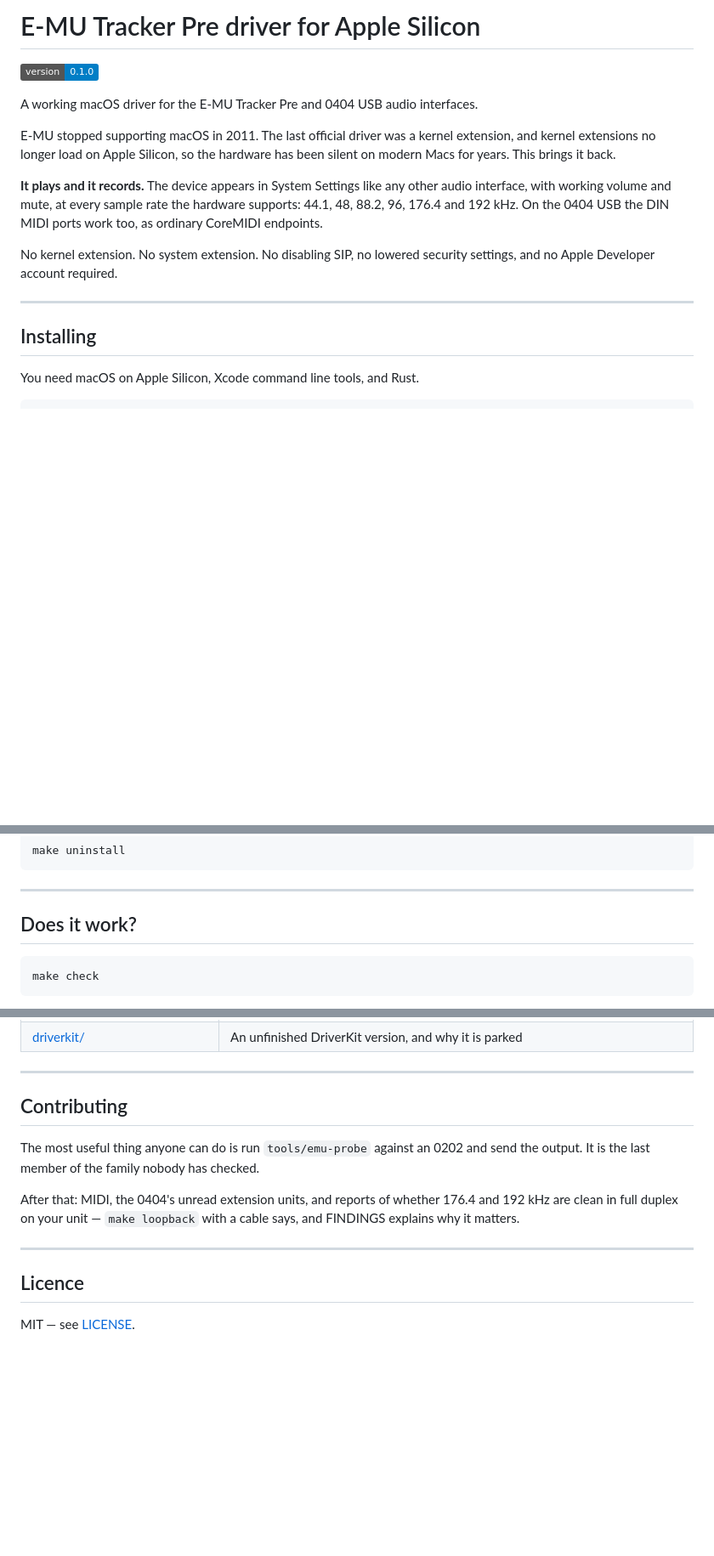
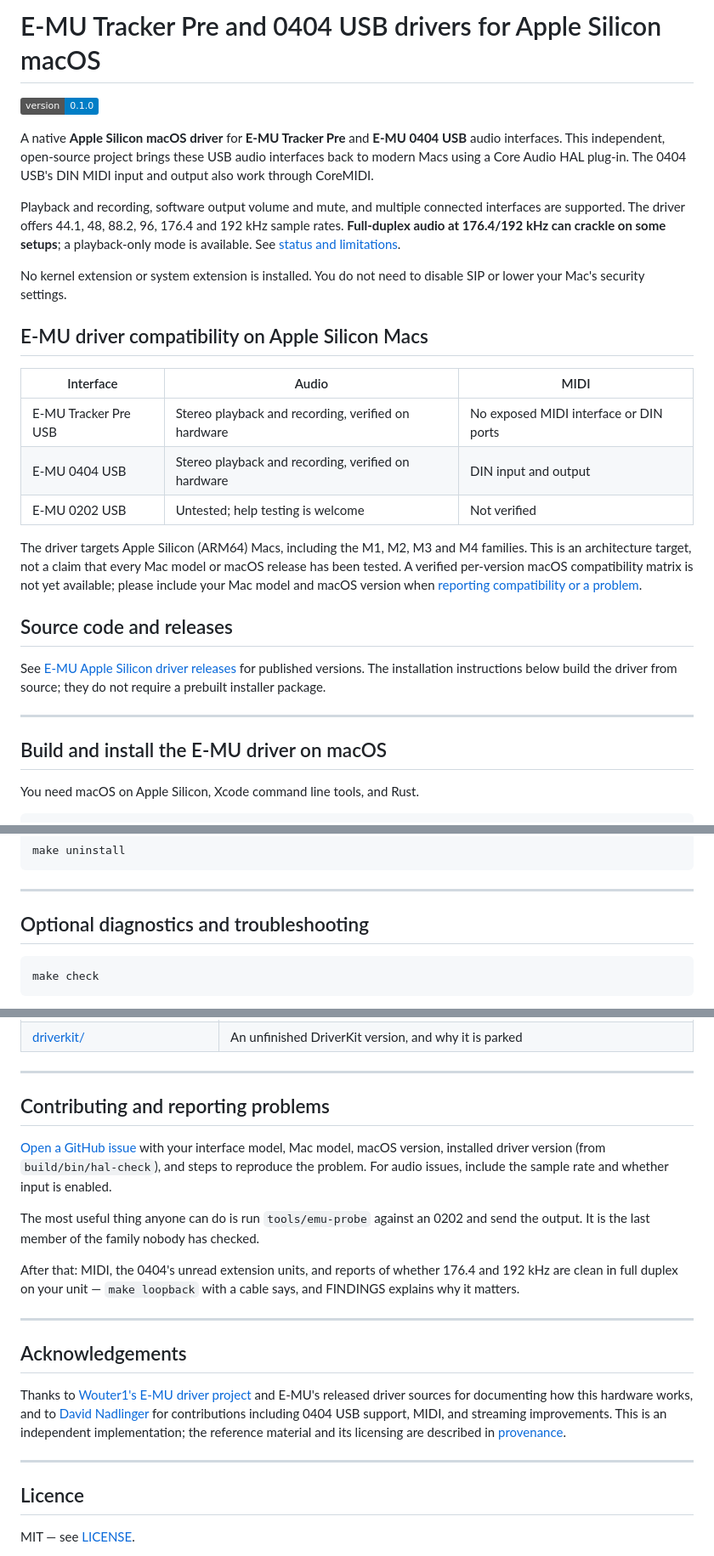
Before and after one commit to bbatarelo/emu-apple-silicon, a Markdown page: README.md, 3 parts joined by grey strips. Shown at 85% size. Drawn GitHub-style; badges without logos; blank space fills up the shorter version.

Commit message:
Some README.md improvements for hopefully better Google indexing

````diff
--- a/README.md
+++ b/README.md
@@ -1,24 +1,43 @@
-# E-MU Tracker Pre driver for Apple Silicon
+# E-MU Tracker Pre and 0404 USB drivers for Apple Silicon macOS
 
 [![version](https://img.shields.io/badge/version-0.1.0-blue)](VERSION)
 
-A working macOS driver for the E-MU Tracker Pre and 0404 USB audio interfaces.
+A native **Apple Silicon macOS driver** for **E-MU Tracker Pre** and
+**E-MU 0404 USB** audio interfaces. This independent, open-source project brings
+these USB audio interfaces back to modern Macs using a Core Audio HAL plug-in.
+The 0404 USB's DIN MIDI input and output also work through CoreMIDI.
 
-E-MU stopped supporting macOS in 2011. The last official driver was a kernel
-extension, and kernel extensions no longer load on Apple Silicon, so the hardware
-has been silent on modern Macs for years. This brings it back.
+Playback and recording, software output volume and mute, and multiple connected
+interfaces are supported. The driver offers 44.1, 48, 88.2, 96, 176.4 and
+192 kHz sample rates. **Full-duplex audio at 176.4/192 kHz can crackle on some
+setups**; a playback-only mode is available. See [status and limitations](#status).
 
-**It plays and it records.** The device appears in System Settings like any other
-audio interface, with working volume and mute, at every sample rate the hardware
-supports: 44.1, 48, 88.2, 96, 176.4 and 192 kHz. On the 0404 USB the DIN MIDI
-ports work too, as ordinary CoreMIDI endpoints.
+No kernel extension or system extension is installed. You do not need to disable
+SIP or lower your Mac's security settings.
 
-No kernel extension. No system extension. No disabling SIP, no lowered security
-settings, and no Apple Developer account required.
+## E-MU driver compatibility on Apple Silicon Macs
+
+| Interface | Audio | MIDI |
+|---|---|---|
+| E-MU Tracker Pre USB | Stereo playback and recording, verified on hardware | No exposed MIDI interface or DIN ports |
+| E-MU 0404 USB | Stereo playback and recording, verified on hardware | DIN input and output |
+| E-MU 0202 USB | Untested; help testing is welcome | Not verified |
+
+The driver targets Apple Silicon (ARM64) Macs, including the M1, M2, M3 and M4
+families. This is an architecture target, not a claim that every Mac model or
+macOS release has been tested. A verified per-version macOS compatibility matrix
+is not yet available; please include your Mac model and macOS version when
+[reporting compatibility or a problem](https://github.com/bbatarelo/emu-apple-silicon/issues).
+
+## Source code and releases
+
+See [E-MU Apple Silicon driver releases](https://github.com/bbatarelo/emu-apple-silicon/releases)
+for published versions. The installation instructions below build the driver
+from source; they do not require a prebuilt installer package.
 
 ---
 
-## Installing
+## Build and install the E-MU driver on macOS
 
 You need macOS on Apple Silicon, Xcode command line tools, and Rust.
 
@@ -55,7 +74,7 @@ make uninstall
 
 ---
 
-## Does it work?
+## Optional diagnostics and troubleshooting
 
 ```bash
 make check
@@ -320,7 +339,12 @@ Not done:
 
 ---
 
-## Contributing
+## Contributing and reporting problems
+
+[Open a GitHub issue](https://github.com/bbatarelo/emu-apple-silicon/issues)
+with your interface model, Mac model, macOS version, installed driver version
+(from `build/bin/hal-check`), and steps to reproduce the problem. For audio
+issues, include the sample rate and whether input is enabled.
 
 The most useful thing anyone can do is run `tools/emu-probe` against an 0202 and
 send the output. It is the last member of the family nobody has checked.
@@ -331,6 +355,17 @@ a cable says, and FINDINGS explains why it matters.
 
 ---
 
+## Acknowledgements
+
+Thanks to [Wouter1's E-MU driver project](https://github.com/Wouter1/EMU-driver)
+and E-MU's released driver sources for documenting how this hardware works,
+and to [David Nadlinger](https://github.com/dnadlinger/emu-apple-silicon)
+for contributions including 0404 USB support, MIDI, and streaming improvements.
+This is an independent implementation; the reference material and its licensing
+are described in [provenance](docs/provenance.md).
+
+---
+
 ## Licence
 
 MIT — see [LICENSE](LICENSE).
````
Also changed, not shown: other parts of README.md (+1 -1 lines).
